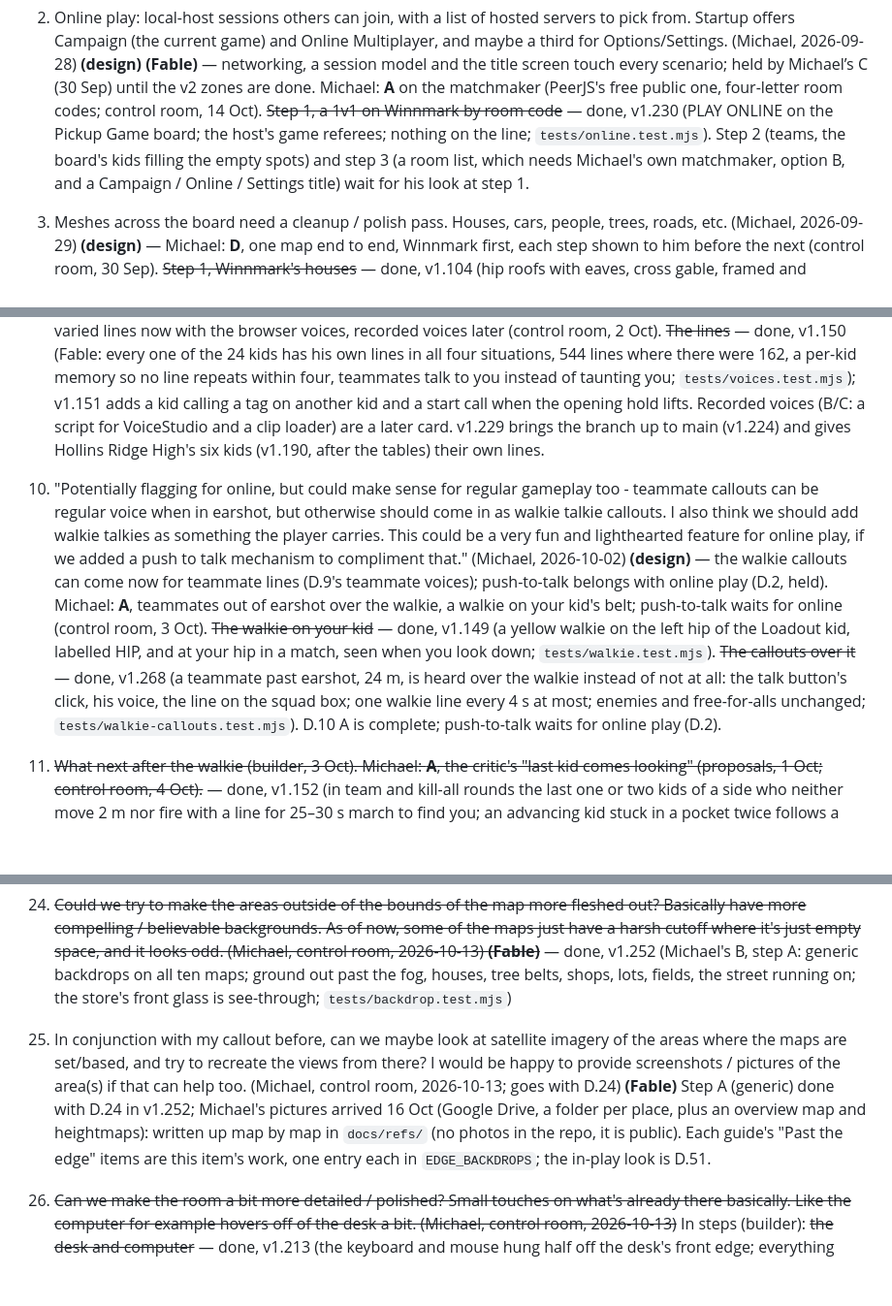
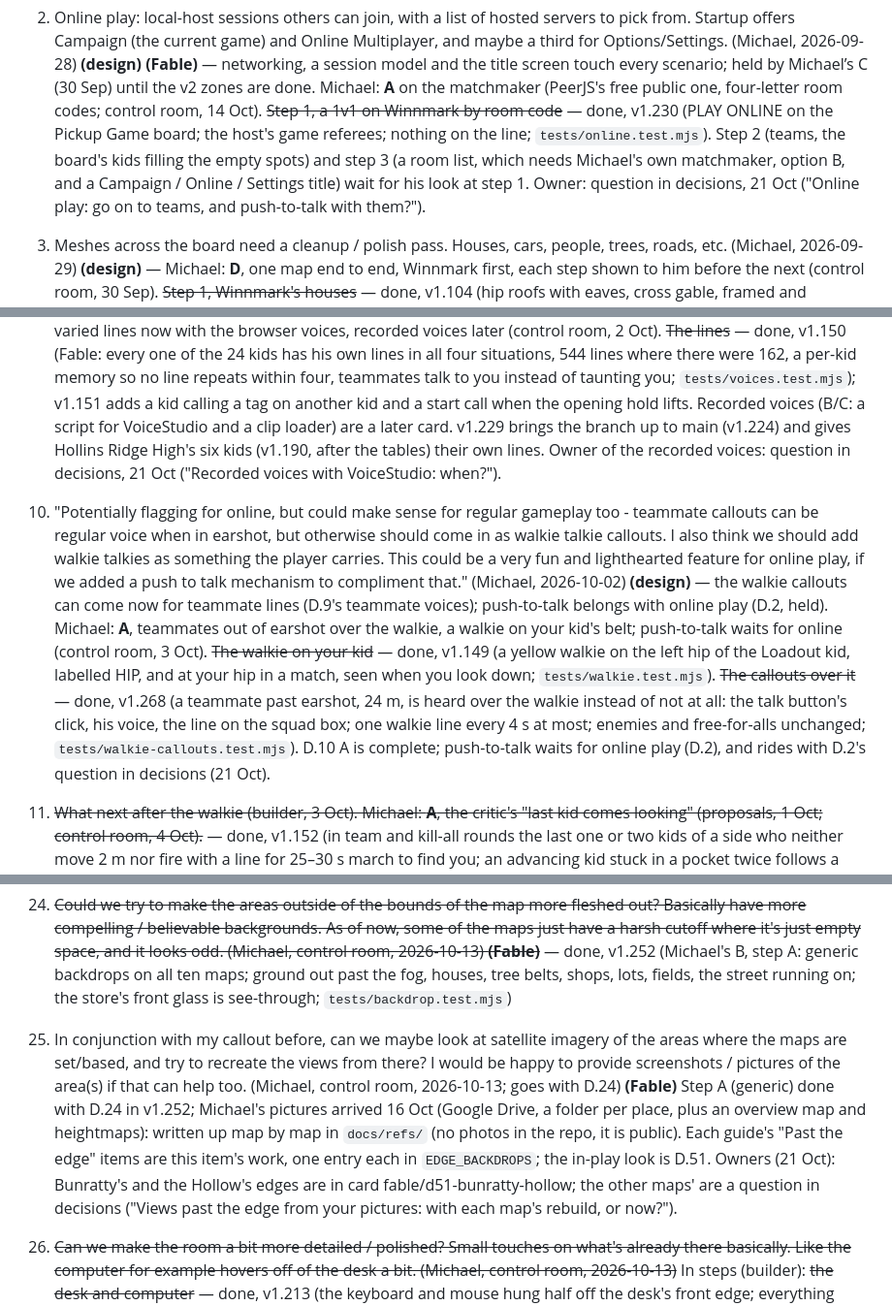
Before and after one commit to mbuckley616/NeighborhoodAirsoft, a Markdown page: docs/backlog.md, 3 parts joined by grey strips. Shown at 97% size. Rendered like a GitHub page; blank space fills up the shorter version.

```diff
--- a/docs/backlog.md
+++ b/docs/backlog.md
@@ -87,7 +87,7 @@ Fable card on the control room and Michael starts it from there.
    Michael: **A** on the matchmaker (PeerJS's free public one, four-letter room codes; control room, 14 Oct). ~~Step 1, a 1v1
    on Winnmark by room code~~ — done, v1.230 (PLAY ONLINE on the Pickup Game board; the host's game referees; nothing on
    the line; `tests/online.test.mjs`). Step 2 (teams, the board's kids filling the empty spots) and step 3 (a room list,
-   which needs Michael's own matchmaker, option B, and a Campaign / Online / Settings title) wait for his look at step 1.
+   which needs Michael's own matchmaker, option B, and a Campaign / Online / Settings title) wait for his look at step 1. Owner: question in decisions, 21 Oct ("Online play: go on to teams, and push-to-talk with them?").
 3. Meshes across the board need a cleanup / polish pass. Houses, cars, people, trees, roads, etc. (Michael, 2026-09-29)
    **(design)** — Michael: **D**, one map end to end, Winnmark first, each step shown to him before
    the next (control room, 30 Sep). ~~Step 1, Winnmark's houses~~ — done, v1.104 (hip roofs with eaves, cross gable,
@@ -163,7 +163,7 @@ Fable card on the control room and Michael starts it from there.
    per-kid memory so no line repeats within four, teammates talk to you instead of taunting you;
    `tests/voices.test.mjs`); v1.151 adds a kid calling a tag on another kid and a start call when the opening hold
    lifts. Recorded voices (B/C: a script for VoiceStudio and a clip loader) are a later card. v1.229 brings the branch
-   up to main (v1.224) and gives Hollins Ridge High's six kids (v1.190, after the tables) their own lines.
+   up to main (v1.224) and gives Hollins Ridge High's six kids (v1.190, after the tables) their own lines. Owner of the recorded voices: question in decisions, 21 Oct ("Recorded voices with VoiceStudio: when?").
 10. "Potentially flagging for online, but could make sense for regular gameplay too - teammate callouts can be regular
    voice when in earshot, but otherwise should come in as walkie talkie callouts. I also think we should add walkie
    talkies as something the player carries. This could be a very fun and lighthearted feature for online play, if we
@@ -174,7 +174,7 @@ Fable card on the control room and Michael starts it from there.
    your hip in a match, seen when you look down; `tests/walkie.test.mjs`). ~~The callouts over it~~ — done, v1.268 (a
    teammate past earshot, 24 m, is heard over the walkie instead of not at all: the talk button's click, his voice, the
    line on the squad box; one walkie line every 4 s at most; enemies and free-for-alls unchanged;
-   `tests/walkie-callouts.test.mjs`). D.10 A is complete; push-to-talk waits for online play (D.2).
+   `tests/walkie-callouts.test.mjs`). D.10 A is complete; push-to-talk waits for online play (D.2), and rides with D.2's question in decisions (21 Oct).
 11. ~~What next after the walkie (builder, 3 Oct). Michael: **A**, the critic's "last kid comes looking" (proposals,
    1 Oct; control room, 4 Oct).~~ — done, v1.152 (in team and kill-all rounds the last one or two kids of a side who
    neither move 2 m nor fire with a line for 25–30 s march to find you; an advancing kid stuck in a pocket twice
@@ -283,6 +283,6 @@ Fable card on the control room and Michael starts it from there.
    from it next **(Fable)**.
 23. ~~The online shop should have a mesh sample of weapons / whatever you're buying as the icon, and when you look at the details page, there should be a larger image listed there. (Michael, control room, 2026-10-13)~~ In steps (builder): ~~guns~~ — done, v1.209 (each gun row shows its own model, and its details page a large picture; `tests/shop-pics.test.mjs`). ~~Clothes and Gear~~ — done, v1.210 (hats, tops and shorts on a plain kid; eye pro, armour, the belt and holster on him from the Loadout's gear meshes; shoes as a pair). ~~Ammo and Mods~~ — done, v1.211 (BB bags and cases, the speed loaders, each mod mounted alone on a pale AR). ~~The gun page's magazine and spare-mag rows~~ — done, v1.212 (the reload mag, taller for more BBs; a pair for a spare). D.23 is complete pending Michael's look.
 24. ~~Could we try to make the areas outside of the bounds of the map more fleshed out? Basically have more compelling / believable backgrounds. As of now, some of the maps just have a harsh cutoff where it's just empty space, and it looks odd. (Michael, control room, 2026-10-13) **(Fable)**~~ — done, v1.252 (Michael's B, step A: generic backdrops on all ten maps; ground out past the fog, houses, tree belts, shops, lots, fields, the street running on; the store's front glass is see-through; `tests/backdrop.test.mjs`)
-25. In conjunction with my callout before, can we maybe look at satellite imagery of the areas where the maps are set/based, and try to recreate the views from there? I would be happy to provide screenshots / pictures of the area(s) if that can help too. (Michael, control room, 2026-10-13; goes with D.24) **(Fable)** Step A (generic) done with D.24 in v1.252; Michael's pictures arrived 16 Oct (Google Drive, a folder per place, plus an overview map and heightmaps): written up map by map in `docs/refs/` (no photos in the repo, it is public). Each guide's "Past the edge" items are this item's work, one entry each in `EDGE_BACKDROPS`; the in-play look is D.51.
+25. In conjunction with my callout before, can we maybe look at satellite imagery of the areas where the maps are set/based, and try to recreate the views from there? I would be happy to provide screenshots / pictures of the area(s) if that can help too. (Michael, control room, 2026-10-13; goes with D.24) **(Fable)** Step A (generic) done with D.24 in v1.252; Michael's pictures arrived 16 Oct (Google Drive, a folder per place, plus an overview map and heightmaps): written up map by map in `docs/refs/` (no photos in the repo, it is public). Each guide's "Past the edge" items are this item's work, one entry each in `EDGE_BACKDROPS`; the in-play look is D.51. Owners (21 Oct): Bunratty's and the Hollow's edges are in card fable/d51-bunratty-hollow; the other maps' are a question in decisions ("Views past the edge from your pictures: with each map's rebuild, or now?").
 26. ~~Can we make the room a bit more detailed / polished? Small touches on what's already there basically. Like the computer for example hovers off of the desk a bit. (Michael, control room, 2026-10-13)~~ In steps (builder): ~~the desk and computer~~ — done, v1.213 (the keyboard and mouse hung half off the desk's front edge; everything now stands on the desk, with a CRT on a foot, airsoft.com on the screen, a mouse pad, speakers, cables, and drive bays on the tower; `tests/bedroom-desk.test.mjs`). ~~The bed, nightstands and lamps~~ — done, v1.214 (comforter falls to the frame, folded sheet, two pillows and the red one leaning, a blanket at the foot; lamps stand on the nightstands with a lit bulb; `tests/bedroom-bed.test.mjs`). ~~The bookcases and map table~~ — done, v1.215 (no book through the shelf above, the same books every visit, stacks and a leaning book; the map paper on its table; `tests/bedroom-shelves.test.mjs`). D.26 is complete for the room's furniture pending Michael's look; the hall, closet and bathroom were left as they are.
 27. ~~Can we try to tighten up the environmental meshes in-game? For example, some of the boxes / some of the houses. The houses are nice from the front, but the backyards look really janky/unpolished. (Michael, control room, 2026-10-13)~~ In steps (builder): ~~the house backs~~ — done, v1.216 (a back door with a step, hood and light, the belt course, a window over the door, the meter, a hose reel and a dryer vent, all within 0.28 m of the wall; `tests/house-backs.test.mjs`). ~~The boxes~~ — done, v1.217 (every yard box and bin squared to within 7° and drawn where its collision is, was up to 0.55 m off; none through a fence, a house, a tree trunk or another prop; `tests/yard-props.test.mjs`). D.27 is complete for what Michael named (the boxes and the house backs) pending his look.
```
Also changed, not shown: other parts of docs/backlog.md (+2 -2 lines), docs/decisions.md (+31 -1 lines).
